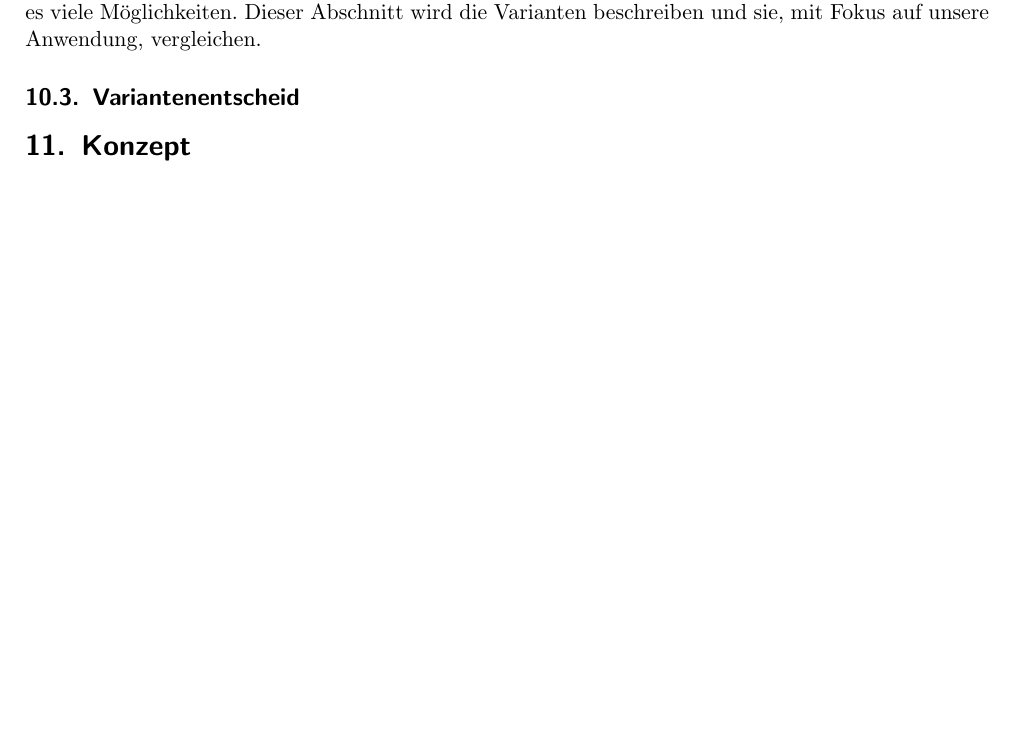
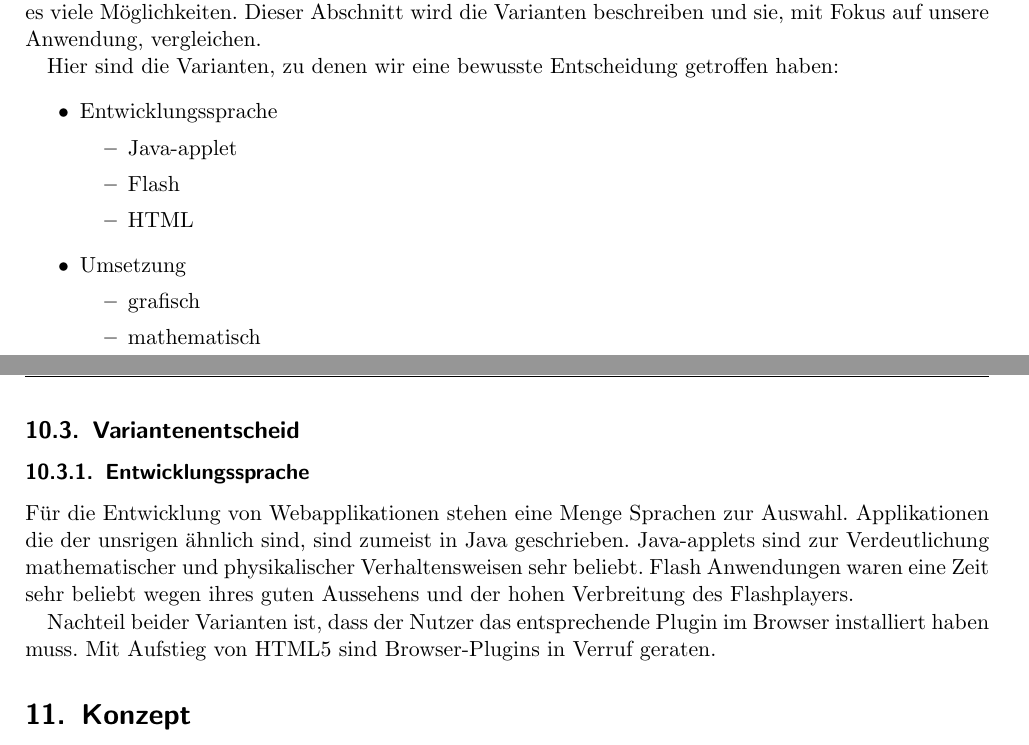
Before and after one commit to RolandR/IdPA, a LaTeX document (arbeitsjournal.tex): part of page 11 of 13 before the commit and two parts of pages 11 and 12 of 14 after it, the two joined at a grey line, cut so that both start at the same text, the shorter picture padded with empty space. Compiled offline with pdfLaTeX.

Commit message:
small changes on the comparisons

```diff
--- a/arbeitsjournal.tex
+++ b/arbeitsjournal.tex
@@ -421,7 +421,34 @@ weiteren Ab\"angigkeit zum Java-Plugin.
 Im Bereich der Webentwicklung mussten wir uns f\"ur ein spezifisches Vorgehen
 entscheiden. Hier gibt es viele M\"oglichkeiten. Dieser Abschnitt wird die
 Varianten beschreiben und sie, mit Fokus auf unsere Anwendung, vergleichen.
+
+Hier sind die Varianten, zu denen wir eine bewusste Entscheidung getroffen
+haben:
+\begin{itemize}
+  \item Entwicklungssprache
+  \begin{itemize}
+    \item Java-applet
+    \item Flash
+    \item HTML
+  \end{itemize}
+  \item Umsetzung
+  \begin{itemize}
+    \item grafisch
+    \item mathematisch
+  \end{itemize}
+\end{itemize}
 \subsection{Variantenentscheid}
+\subsubsection{Entwicklungssprache}
+F\"ur die Entwicklung von Webapplikationen stehen eine Menge Sprachen zur
+Auswahl. Applikationen die der unsrigen \"ahnlich sind, sind zumeist in Java
+geschrieben. Java-applets sind zur Verdeutlichung mathematischer und
+physikalischer Verhaltensweisen sehr beliebt. Flash Anwendungen waren eine Zeit
+sehr beliebt wegen ihres guten Aussehens und der hohen Verbreitung des
+Flashplayers.
+
+Nachteil beider Varianten ist, dass der Nutzer das entsprechende Plugin im
+Browser installiert haben muss. Mit Aufstieg von HTML5 sind Browser-Plugins in
+Verruf geraten.
 \section{Konzept}
 \subsection{Wikipedia-Eintrag}
 \subsubsection{Analyse \"ahnlicher Artikel}
```
Also changed, not shown: 1 other file.
